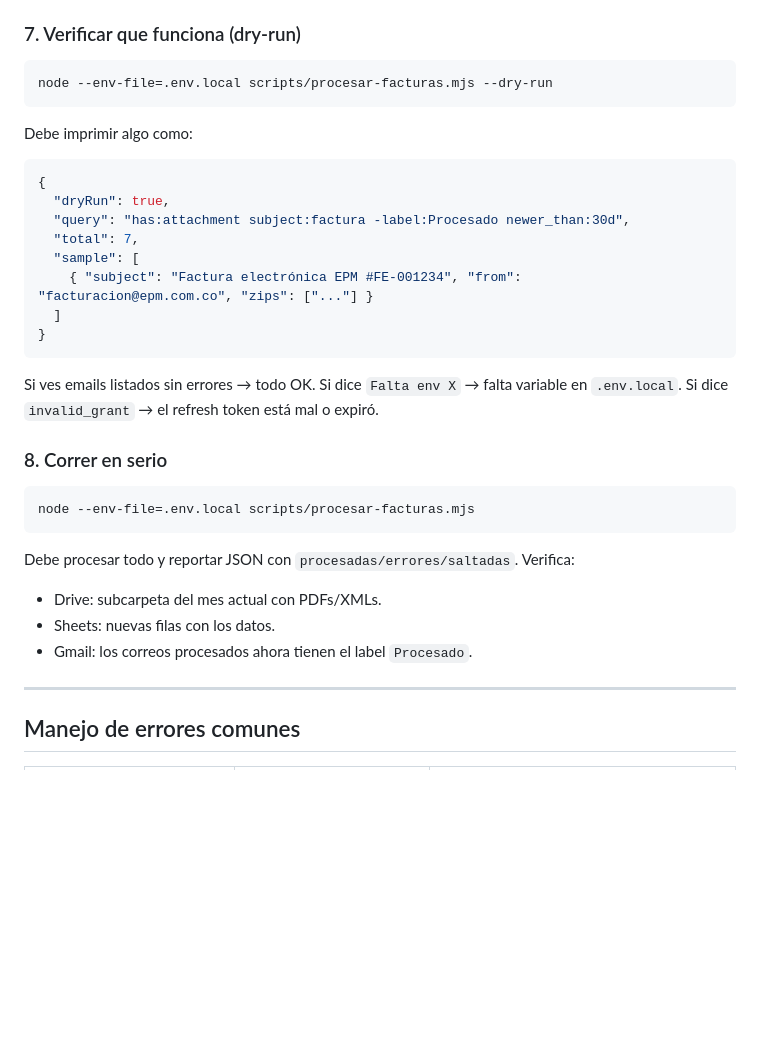
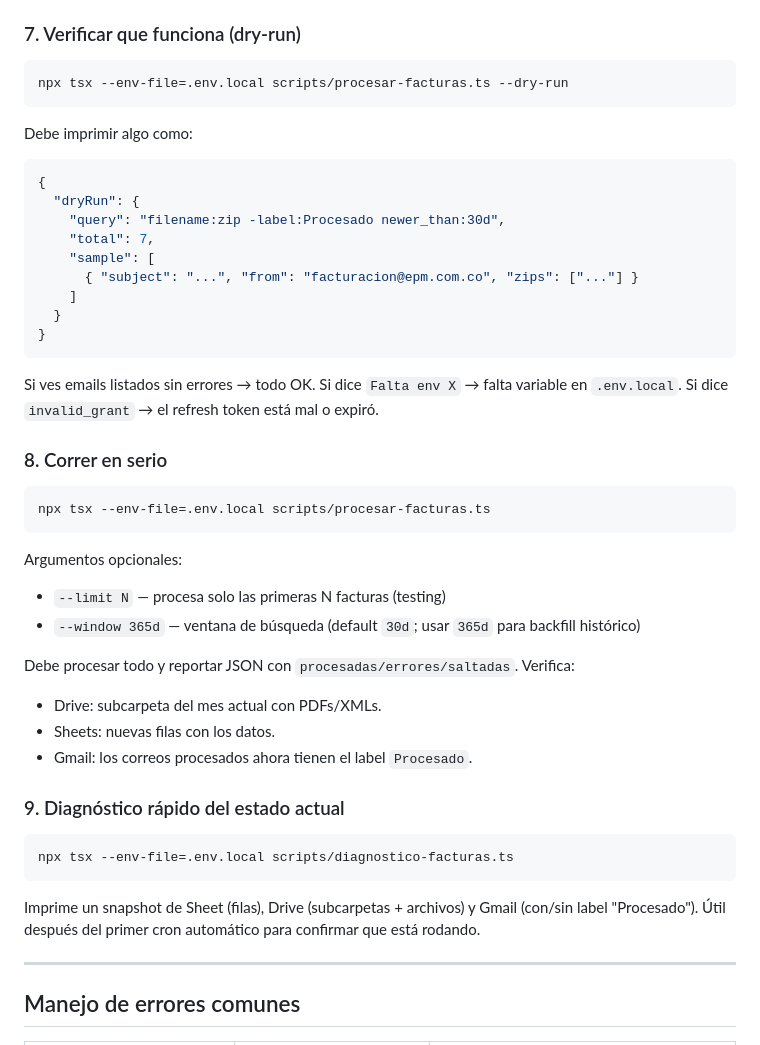
Before and after one commit to Tomasrv1992/consultoria-app, a Markdown page: docs/PROCESAR-FACTURAS.md, the part around one of its changes. Drawn GitHub-style; blank space fills up the shorter version.

````diff
--- a/docs/PROCESAR-FACTURAS.md
+++ b/docs/PROCESAR-FACTURAS.md
@@ -164,19 +179,20 @@ GOOGLE_OAUTH_REFRESH_TOKEN=1//abc123...
 ### 7. Verificar que funciona (dry-run)
 
 ```bash
-node --env-file=.env.local scripts/procesar-facturas.mjs --dry-run
+npx tsx --env-file=.env.local scripts/procesar-facturas.ts --dry-run
 ```
 
 Debe imprimir algo como:
 
 ```json
 {
-  "dryRun": true,
-  "query": "has:attachment subject:factura -label:Procesado newer_than:30d",
-  "total": 7,
-  "sample": [
-    { "subject": "Factura electrónica EPM #FE-001234", "from": "facturacion@epm.com.co", "zips": ["..."] }
-  ]
+  "dryRun": {
+    "query": "filename:zip -label:Procesado newer_than:30d",
+    "total": 7,
+    "sample": [
+      { "subject": "...", "from": "facturacion@epm.com.co", "zips": ["..."] }
+    ]
+  }
 }
 ```
 
@@ -185,13 +201,25 @@ Si ves emails listados sin errores → todo OK. Si dice `Falta env X` → falta
 ### 8. Correr en serio
 
 ```bash
-node --env-file=.env.local scripts/procesar-facturas.mjs
+npx tsx --env-file=.env.local scripts/procesar-facturas.ts
 ```
+
+Argumentos opcionales:
+- `--limit N` — procesa solo las primeras N facturas (testing)
+- `--window 365d` — ventana de búsqueda (default `30d`; usar `365d` para backfill histórico)
 
 Debe procesar todo y reportar JSON con `procesadas/errores/saltadas`. Verifica:
 - Drive: subcarpeta del mes actual con PDFs/XMLs.
 - Sheets: nuevas filas con los datos.
 - Gmail: los correos procesados ahora tienen el label `Procesado`.
+
+### 9. Diagnóstico rápido del estado actual
+
+```bash
+npx tsx --env-file=.env.local scripts/diagnostico-facturas.ts
+```
+
+Imprime un snapshot de Sheet (filas), Drive (subcarpetas + archivos) y Gmail (con/sin label "Procesado"). Útil después del primer cron automático para confirmar que está rodando.
 
 ---
 
````
Also changed, not shown: other parts of docs/PROCESAR-FACTURAS.md (+54 -21 lines), .claude/commands/diagnostico-facturas.md (added, +32 -0 lines), docs/HANDOVER.md (+4 -2 lines).
